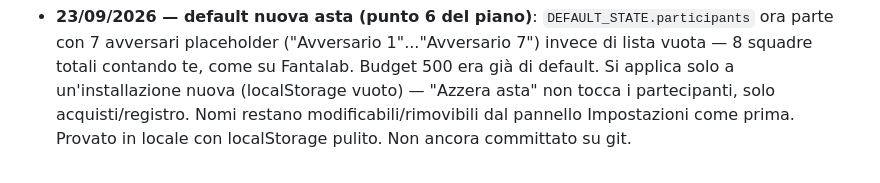
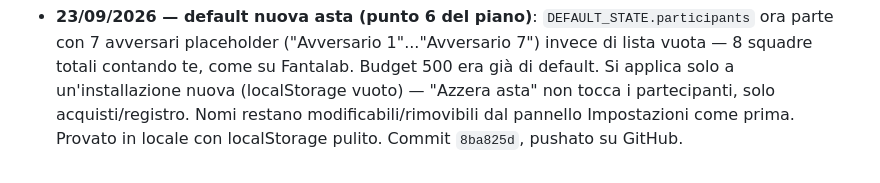
Before and after one commit to ManzoChinaglia/Asta-Fantacalcio, a Markdown page: STATO.md, the part around the change. Rendered like a GitHub page.

Commit message:
Aggiorna STATO.md col riferimento al commit dei default asta
Co-Authored-By: Claude Sonnet 5 <noreply@anthropic.com>

```diff
--- a/STATO.md
+++ b/STATO.md
@@ -119,4 +119,4 @@ Uso: solo dal telefono, un dispositivo alla volta (Fantalab è un'altra app, usa
   Si applica solo a un'installazione nuova (localStorage vuoto) — "Azzera asta" non tocca
   i partecipanti, solo acquisti/registro. Nomi restano modificabili/rimovibili dal
   pannello Impostazioni come prima. Provato in locale con localStorage pulito.
-  Non ancora committato su git.
+  Commit `8ba825d`, pushato su GitHub.
```
